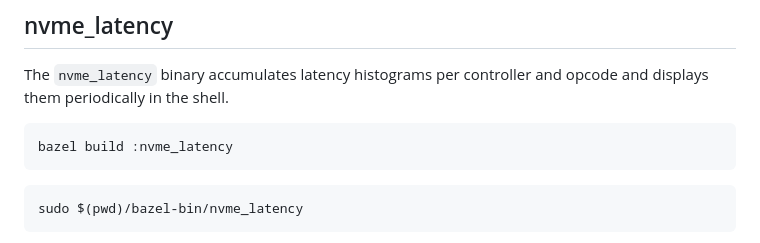
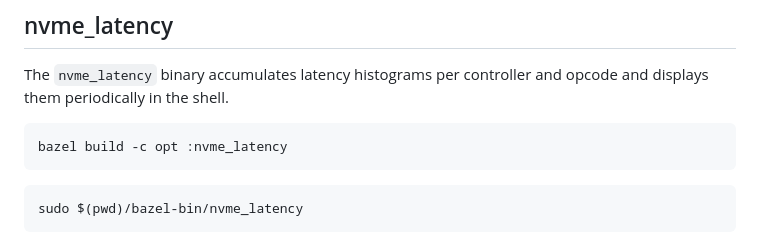
Before and after one commit to mogoreanu/nvme_bpf, a Markdown page: README.md, the part around the change. Drawn GitHub-style.

Commit message:
Recommend optimized build of nvme_latency

````diff
--- a/README.md
+++ b/README.md
@@ -61,7 +61,7 @@ The `nvme_latency` binary accumulates latency histograms per controller and
 opcode and displays them periodically in the shell.
 
 ```shell
-bazel build :nvme_latency
+bazel build -c opt :nvme_latency
 ```
 
 ```shell
````
